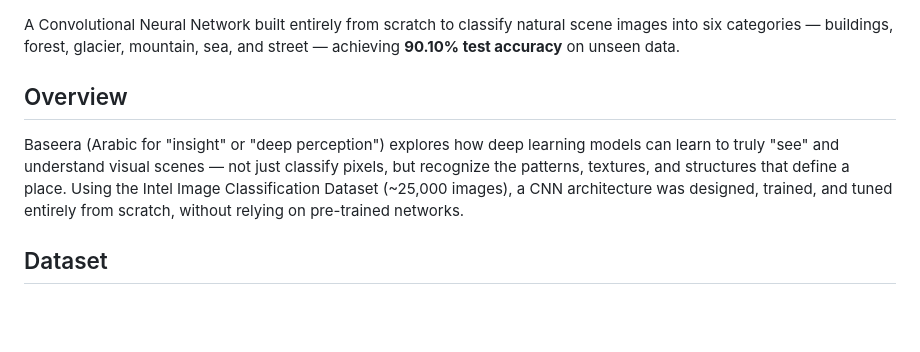
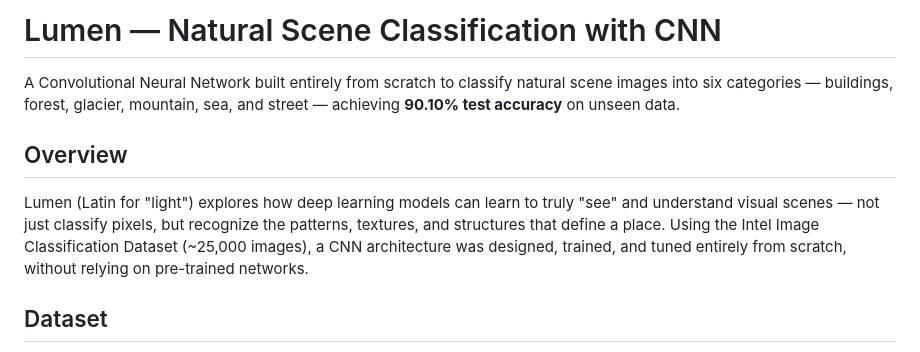
Before and after one commit to leenAlsahli/Lumen, a Markdown page: README.md, the part around the change. GitHub-like rendering; blank space fills up the shorter version.

```diff
--- a/README.md
+++ b/README.md
@@ -1,8 +1,9 @@
+# Lumen — Natural Scene Classification with CNN
 
 A Convolutional Neural Network built entirely from scratch to classify natural scene images into six categories — buildings, forest, glacier, mountain, sea, and street — achieving **90.10% test accuracy** on unseen data.
 
 ## Overview
-Baseera (Arabic for "insight" or "deep perception") explores how deep learning models can learn to truly "see" and understand visual scenes — not just classify pixels, but recognize the patterns, textures, and structures that define a place. Using the Intel Image Classification Dataset (~25,000 images), a CNN architecture was designed, trained, and tuned entirely from scratch, without relying on pre-trained networks.
+Lumen (Latin for "light") explores how deep learning models can learn to truly "see" and understand visual scenes — not just classify pixels, but recognize the patterns, textures, and structures that define a place. Using the Intel Image Classification Dataset (~25,000 images), a CNN architecture was designed, trained, and tuned entirely from scratch, without relying on pre-trained networks.
 
 ## Dataset
 - **Source:** [Intel Image Classification Dataset](https://www.kaggle.com/datasets/puneet6060/intel-image-classification) (Kaggle)
```
